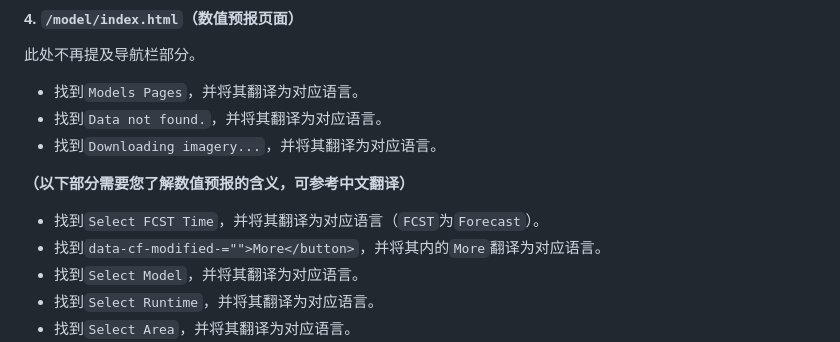
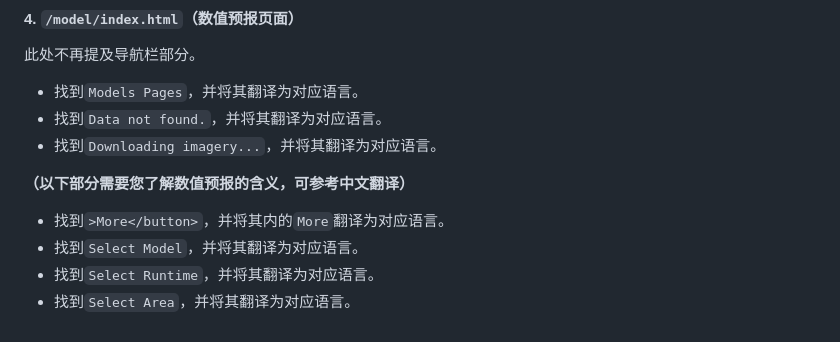
Before and after one commit to Dapiya/Dapiya-frontend, a Markdown page: translate/README_zh.md, the part around the change. GitHub-like rendering.

```diff
--- a/translate/README_zh.md
+++ b/translate/README_zh.md
@@ -105,8 +105,7 @@
 
 **（以下部分需要您了解数值预报的含义，可参考中文翻译）**
 
-* 找到`Select FCST Time`，并将其翻译为对应语言（`FCST`为`Forecast`）。
-* 找到`data-cf-modified-="">More</button>`，并将其内的`More`翻译为对应语言。
+* 找到`>More</button>`，并将其内的`More`翻译为对应语言。
 * 找到`Select Model`，并将其翻译为对应语言。
 * 找到`Select Runtime`，并将其翻译为对应语言。
 * 找到`Select Area`，并将其翻译为对应语言。
```
